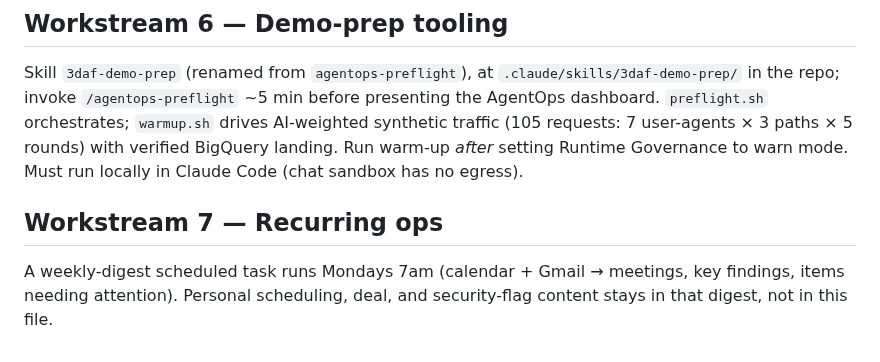
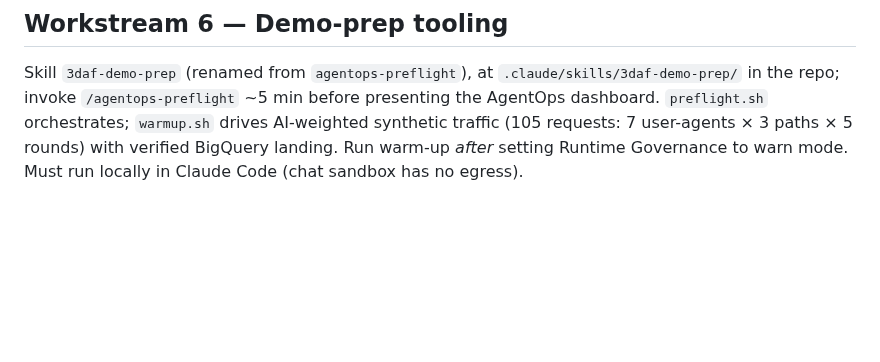
Before and after one commit to dctheobald/three-dogs-and-a-frog, a Markdown page: CLAUDE.md, the part around the change. Drawn GitHub-style; blank space fills up the shorter version.

Commit message:
docs: refresh Workstream 5, drop retired Workstream 7

```diff
--- a/CLAUDE.md
+++ b/CLAUDE.md
@@ -57,6 +57,3 @@ _(Note: a "Multi-CDN thought-leadership" deck exists but belongs to a **separate
 
 ## Workstream 6 — Demo-prep tooling
 Skill `3daf-demo-prep` (renamed from `agentops-preflight`), at `.claude/skills/3daf-demo-prep/` in the repo; invoke `/agentops-preflight` ~5 min before presenting the AgentOps dashboard. `preflight.sh` orchestrates; `warmup.sh` drives AI-weighted synthetic traffic (105 requests: 7 user-agents × 3 paths × 5 rounds) with verified BigQuery landing. Run warm-up *after* setting Runtime Governance to warn mode. Must run locally in Claude Code (chat sandbox has no egress).
-
-## Workstream 7 — Recurring ops
-A weekly-digest scheduled task runs Mondays 7am (calendar + Gmail → meetings, key findings, items needing attention). Personal scheduling, deal, and security-flag content stays in that digest, not in this file.
```
